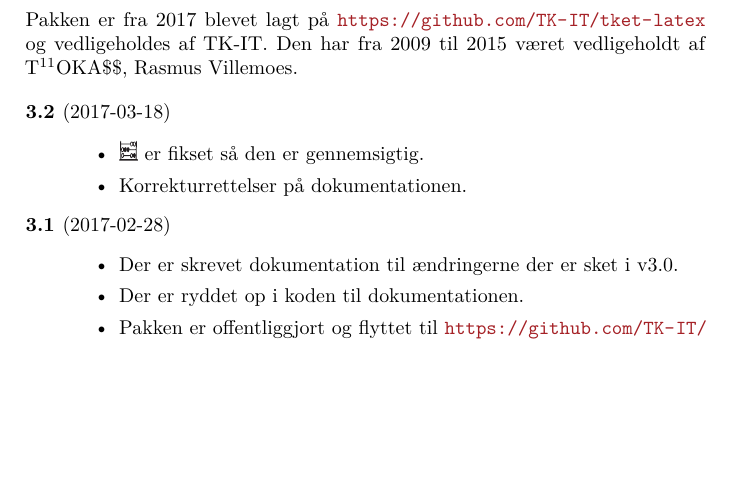
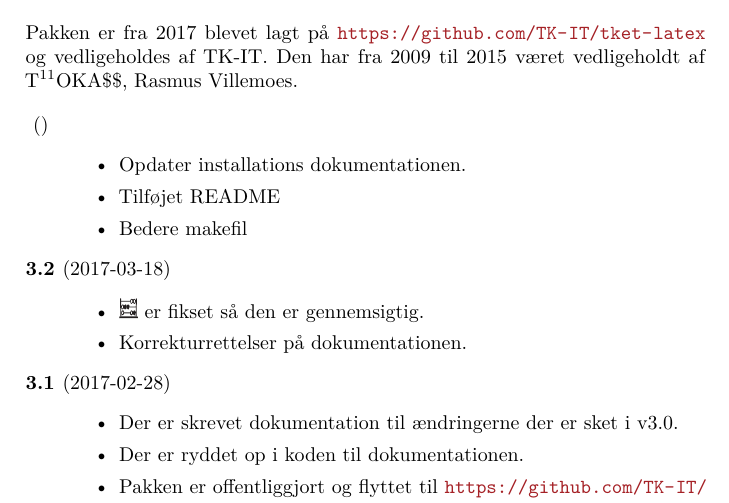
Before and after one commit to TK-IT/tket-latex, a LaTeX book (doc/tket-doc.tex): part of page 10 of 11, cut so that both start at the same text, the shorter picture padded with empty space. Compiled offline with pdfLaTeX.

Commit message:
Opdate changelog

```diff
--- a/doc/tket-doc.tex
+++ b/doc/tket-doc.tex
@@ -657,6 +657,12 @@ Den har fra 2009 til 2015 været vedligeholdt af \TKprefix{2002}\KASS, Rasmus
 Villemoes.
 
 \begin{description}
+\item[] ()
+  \begin{itemize}
+    \item Opdater installations dokumentationen.
+    \item Tilføjet README
+    \item Bedere makefil
+  \end{itemize}
 \item[3.2] (2017-03-18)
   \begin{itemize}
   \item \ikonKASS er fikset så den er gennemsigtig.
```
